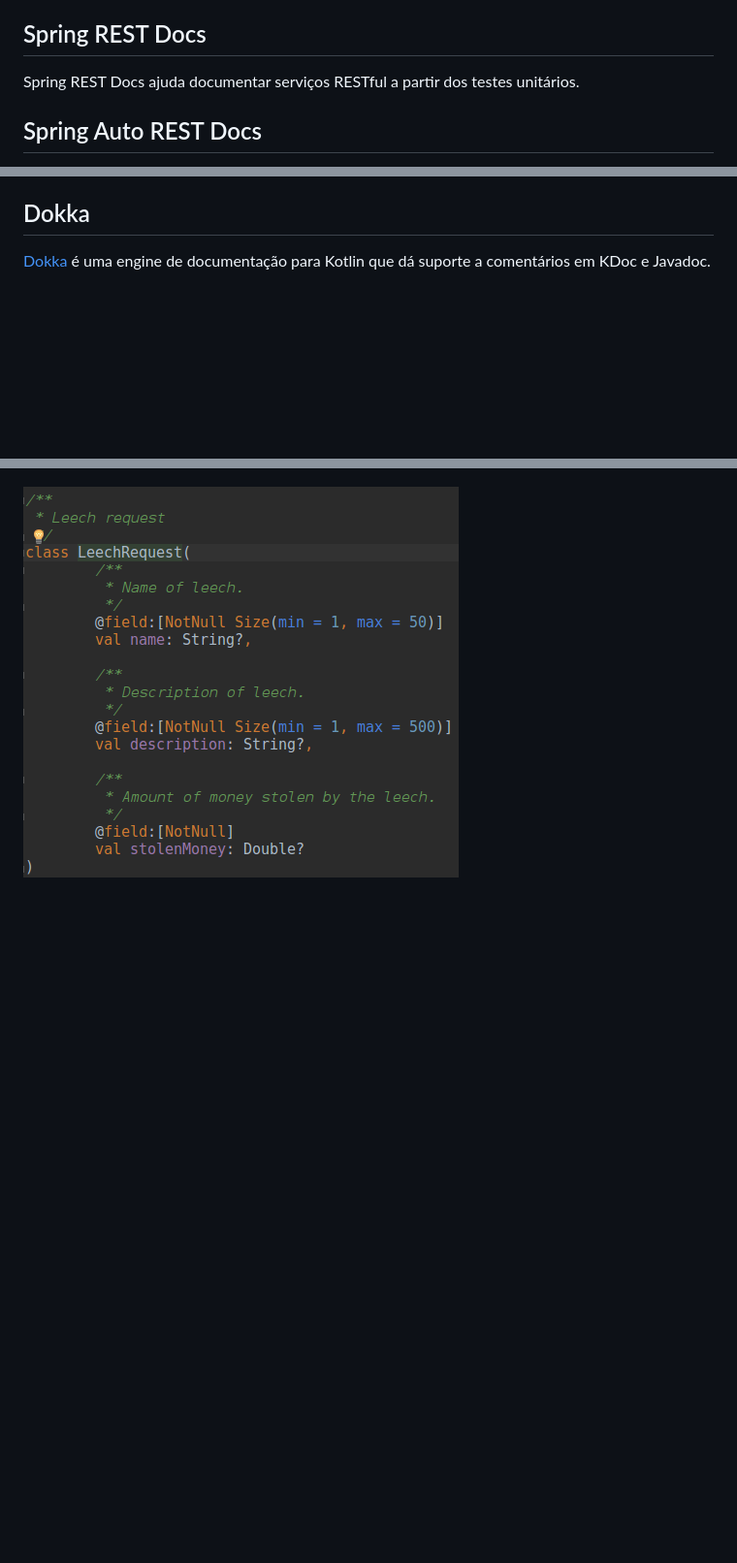
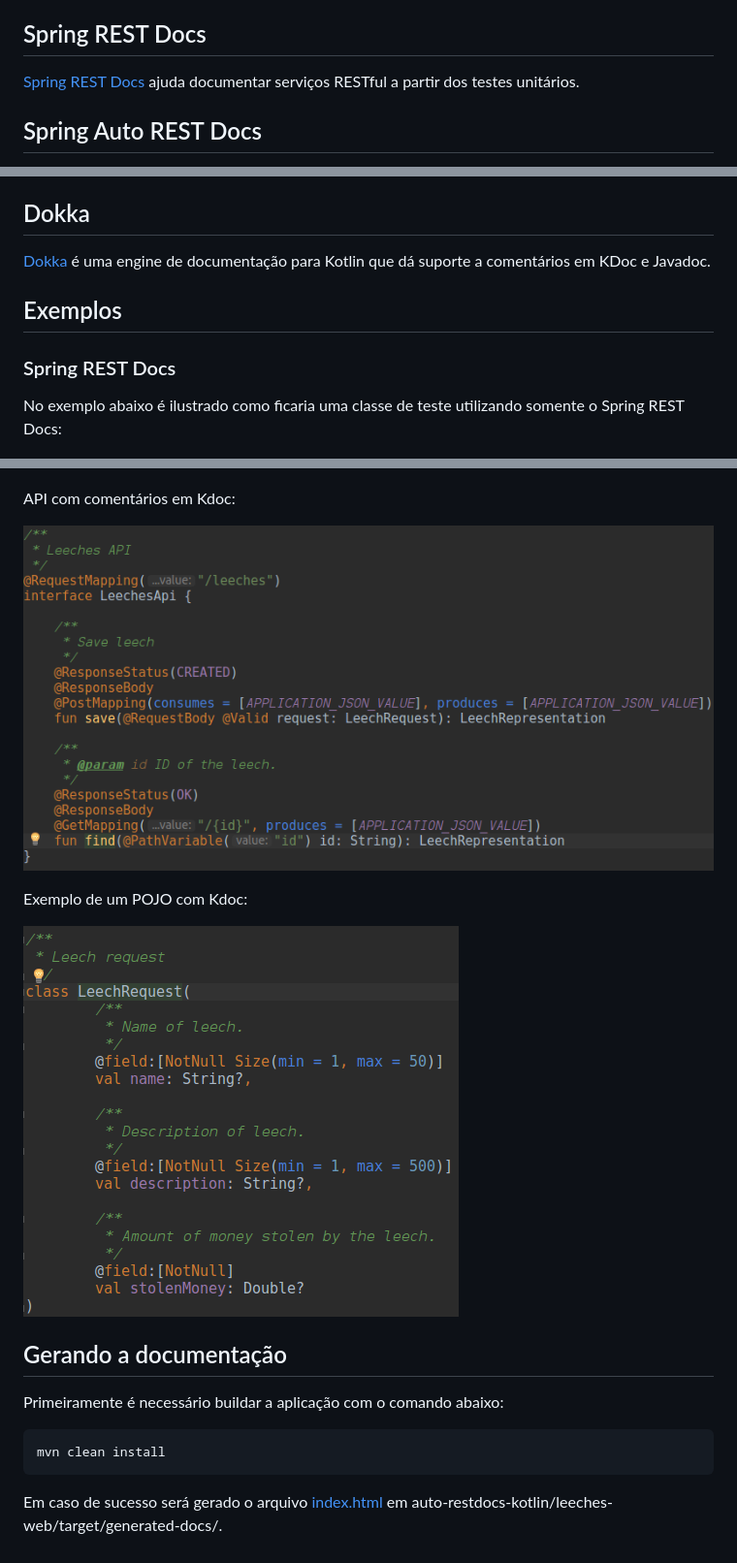
Before and after one commit to danilopaiva/auto-restdocs-kotlin, a Markdown page: README.md, 3 parts joined by grey strips. Shown: that part at 97% size. Drawn GitHub-style; pictures changed too: images/api.png (added); blank space fills up the shorter version.

Commit message:
readme completed

````diff
--- a/README.md
+++ b/README.md
@@ -4,7 +4,7 @@ Projeto criado para estudos do auto rest docs em Kotlin modularizado.
 
 ## Spring REST Docs
 
-Spring REST Docs ajuda documentar serviços RESTful a partir dos testes unitários.
+[Spring REST Docs](https://docs.spring.io/spring-restdocs/docs/current/reference/html5/) ajuda documentar serviços RESTful a partir dos testes unitários.
 
 ## Spring Auto REST Docs
 
@@ -19,6 +19,11 @@ No entanto foi necessário utilizar o [Dokka](https://kotlinlang.org/docs/refere
 
 [Dokka](https://kotlinlang.org/docs/reference/kotlin-doc.html) é uma engine de documentação para Kotlin que dá suporte a comentários em KDoc e Javadoc.
 
+## Exemplos
+
+### Spring REST Docs
+
+No exemplo abaixo é ilustrado como ficaria uma classe de teste utilizando somente o Spring REST Docs:
 
 ![alt text](images/restdocs.png "Spring REST Docs")
 
@@ -25,3 +34,19 @@ No entanto foi necessário utilizar o [Dokka](https://kotlinlang.org/docs/refere
 ![alt text](images/autorestdocs.png "Spring Auto REST Docs")
 
-![alt text](images/pojo.png "POJO com Kdoc")
+API com comentários em Kdoc:
+
+![alt text](images/api.png "API documentado com Kdoc e Javadoc")
+
+Exemplo de um POJO com Kdoc:
+
+![alt text](images/pojo.png "POJO documentado com Kdoc/Javadoc")
+
+## Gerando a documentação
+
+Primeiramente é necessário buildar a aplicação com o comando abaixo:
+
+```bash
+mvn clean install
+```
+
+Em caso de sucesso será gerado o arquivo [index.html](auto-restdocs-kotlin/leeches-web/target/generated-docs/index.html) em auto-restdocs-kotlin/leeches-web/target/generated-docs/.
````
Also changed, not shown: other parts of README.md (+5 -1 lines).
